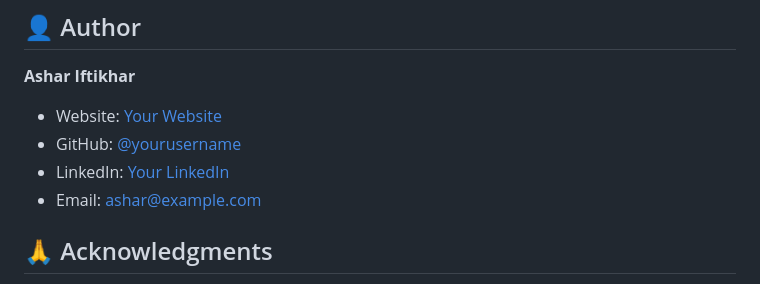
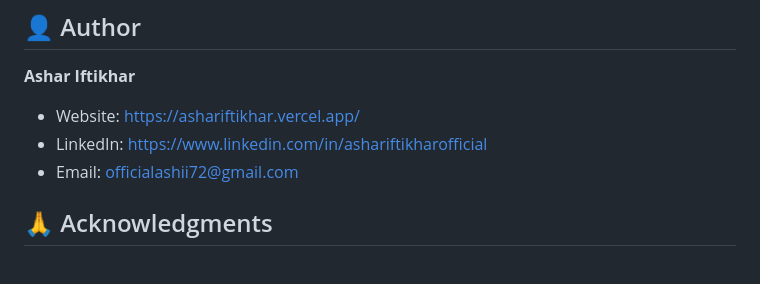
Before and after one commit to officialashii72-ui/ashar-portfolio, a Markdown page: README.md, the part around the change. Drawn GitHub-style.

```diff
--- a/README.md
+++ b/README.md
@@ -171,10 +171,9 @@ This project is open source and available under the [MIT License](LICENSE).
 
 **Ashar Iftikhar**
 
-- Website: [Your Website](https://yourwebsite.com)
-- GitHub: [@yourusername](https://github.com/yourusername)
-- LinkedIn: [Your LinkedIn](https://linkedin.com/in/yourprofile)
-- Email: ashar@example.com
+- Website: https://ashariftikhar.vercel.app/
+- LinkedIn: https://www.linkedin.com/in/ashariftikharofficial
+- Email: officialashii72@gmail.com
 
 ## 🙏 Acknowledgments
 
```
